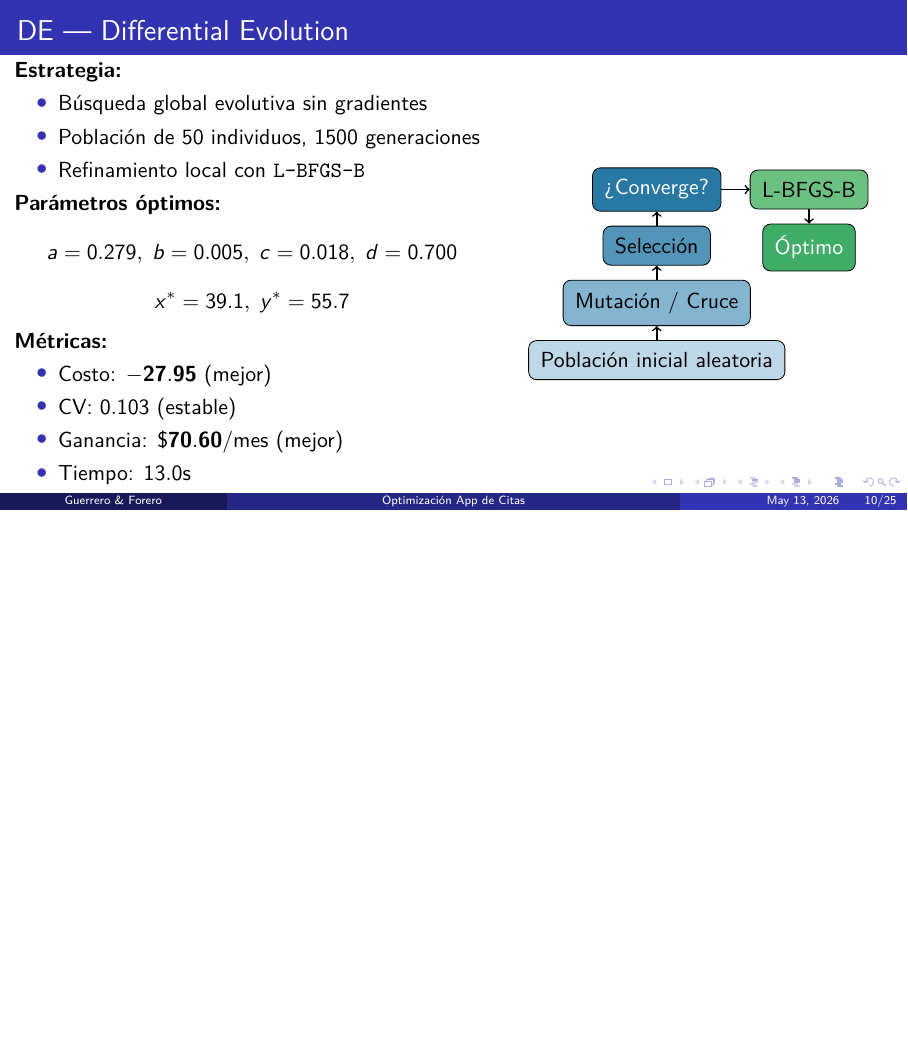
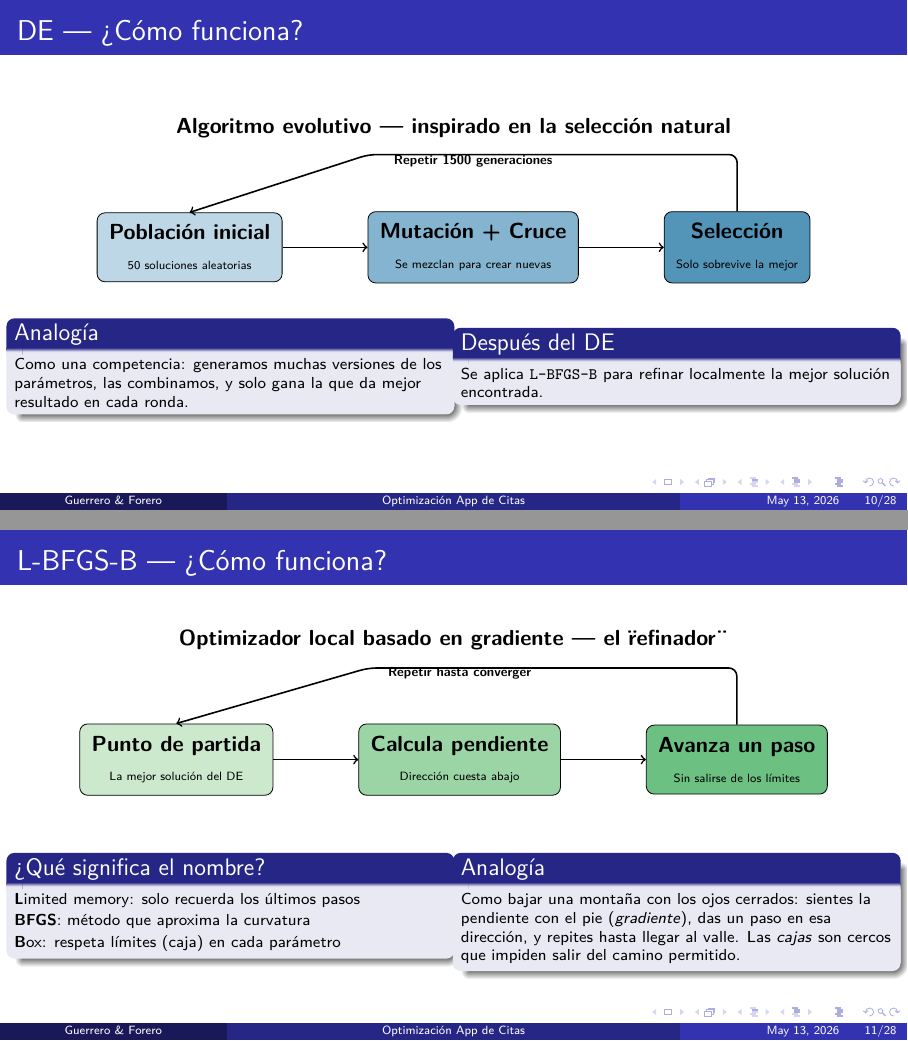
Before and after one commit to kevinandresforero/optimizar_app_citas, LaTeX slides (presentacion.tex): page 10 of 25 before the commit and pages 10 and 11 of 28 after it, the two joined at a grey line, the shorter picture padded with empty space. Compiled offline with pdfLaTeX.

Commit message:
presentacion-update

```diff
--- a/presentacion.tex
+++ b/presentacion.tex
@@ -242,6 +242,111 @@
 % ======================================================================
 \section{Optimizador 1: Differential Evolution}
 % ======================================================================
+
+\begin{frame}{DE — ¿Cómo funciona?}
+  \centering
+  \textbf{Algoritmo evolutivo — inspirado en la selección natural}
+
+  \vspace{0.2cm}
+  \begin{tikzpicture}[node distance=0.3cm]
+    \node[draw, fill=MidnightBlue!20, rounded corners, inner sep=6pt, align=center] (pop) {\textbf{Población inicial}\\[0.05cm] \tiny 50 soluciones aleatorias};
+    \node[draw, fill=MidnightBlue!40, rounded corners, inner sep=6pt, align=center, right=1.5cm of pop] (mut) {\textbf{Mutación + Cruce}\\[0.05cm] \tiny Se mezclan para crear nuevas};
+    \node[draw, fill=MidnightBlue!60, rounded corners, inner sep=6pt, align=center, right=1.5cm of mut] (sel) {\textbf{Selección}\\[0.05cm] \tiny Solo sobrevive la mejor};
+    \draw[->, thick] (pop.east) -- (mut.west);
+    \draw[->, thick] (mut.east) -- (sel.west);
+    \draw[->, thick, rounded corners] (sel.north) -- ++(0,1) -- ++(-6.5,0) -- (pop.north);
+    \node[above=0.7cm of mut, scale=0.6] {\bfseries Repetir 1500 generaciones};
+  \end{tikzpicture}
+
+  \vspace{0.3cm}
+  \begin{columns}
+    \column{0.5\textwidth}
+    \begin{block}{Analogía}
+      \scriptsize
+      Como una competencia: generamos muchas versiones de los parámetros,
+      las combinamos, y solo gana la que da mejor resultado en cada ronda.
+    \end{block}
+    \column{0.5\textwidth}
+    \begin{block}{Después del DE}
+      \scriptsize
+      Se aplica \texttt{L-BFGS-B} para refinar localmente
+      la mejor solución encontrada.
+    \end{block}
+  \end{columns}
+\end{frame}
+
+\begin{frame}{L-BFGS-B — ¿Cómo funciona?}
+  \centering
+  \textbf{Optimizador local basado en gradiente — el \"refinador\"}
+
+  \vspace{0.2cm}
+  \begin{tikzpicture}[node distance=0.3cm]
+    \node[draw, fill=ForestGreen!20, rounded corners, inner sep=6pt, align=center] (start) {\textbf{Punto de partida}\\[0.05cm] \tiny La mejor solución del DE};
+    \node[draw, fill=ForestGreen!40, rounded corners, inner sep=6pt, align=center, right=1.5cm of start] (grad) {\textbf{Calcula pendiente}\\[0.05cm] \tiny Dirección cuesta abajo};
+    \node[draw, fill=ForestGreen!60, rounded corners, inner sep=6pt, align=center, right=1.5cm of grad] (step) {\textbf{Avanza un paso}\\[0.05cm] \tiny Sin salirse de los límites};
+    \draw[->, thick] (start.east) -- (grad.west);
+    \draw[->, thick] (grad.east) -- (step.west);
+    \draw[->, thick, rounded corners] (step.north) -- ++(0,1) -- ++(-6.5,0) -- (start.north);
+    \node[above=0.7cm of grad, scale=0.6] {\bfseries Repetir hasta converger};
+  \end{tikzpicture}
+
+  \vspace{0.25cm}
+  \begin{columns}[t]
+    \column{0.5\textwidth}
+    \begin{block}{¿Qué significa el nombre?}
+      \scriptsize
+      \textbf{L}imited memory: solo recuerda los últimos pasos \\[0.05cm]
+      \textbf{BFGS}: método que aproxima la curvatura \\[0.05cm]
+      \textbf{B}ox: respeta límites (caja) en cada parámetro
+    \end{block}
+    \column{0.5\textwidth}
+    \begin{block}{Analogía}
+      \scriptsize
+      Como bajar una montaña con los ojos cerrados:
+      sientes la pendiente con el pie (\textit{gradiente}),
+      das un paso en esa dirección, y repites hasta
+      llegar al valle. Las \textit{cajas} son cercos
+      que impiden salir del camino permitido.
+    \end{block}
+  \end{columns}
+\end{frame}
+
+\begin{frame}[shrink]{L-BFGS-B vs SGD — Diferencias clave}
+  \centering
+  \textbf{Dos formas de bajar la montaña}
+
+  \vspace{0.2cm}
+  \begin{columns}[t]
+    \column{0.5\textwidth}
+    \begin{block}{\textcolor{ForestGreen}{L-BFGS-B}}
+      \begin{itemize}
+        \item Usa el \textbf{gradiente exacto} (diferencias finitas)
+        \item Estima la \textbf{curvatura} del terreno (Hessiana aproximada)
+        \item Un solo camino, muy pulido
+        \item Pasos más inteligentes (tamaño adaptativo)
+      \end{itemize}
+      \vspace{0.1cm}
+      \scriptsize
+      \textbf{Analogía:} Caminas con un mapa topográfico
+      — sabes la pendiente y la forma del terreno.
+    \end{block}
+
+    \column{0.5\textwidth}
+    \begin{block}{\textcolor{Plum}{SGD}}
+      \begin{itemize}
+        \item Usa un \textbf{gradiente aproximado} ruidoso
+        \item Ignora la curvatura (solo dirección)
+        \item Múltiples reinicios desde distintos puntos
+        \item Momentum para no quedarse atascado
+      \end{itemize}
+      \vspace{0.1cm}
+      \scriptsize
+      \textbf{Analogía:} Lanzas 50 personas desde distintos
+      puntos de la montaña, cada una baja a ciegas
+      sintiendo el piso.
+    \end{block}
+  \end{columns}
+\end{frame}
 
 \begin{frame}{DE — Differential Evolution}
   \begin{columns}
```
Also changed, not shown: presentacion.pdf, 4 other files.
